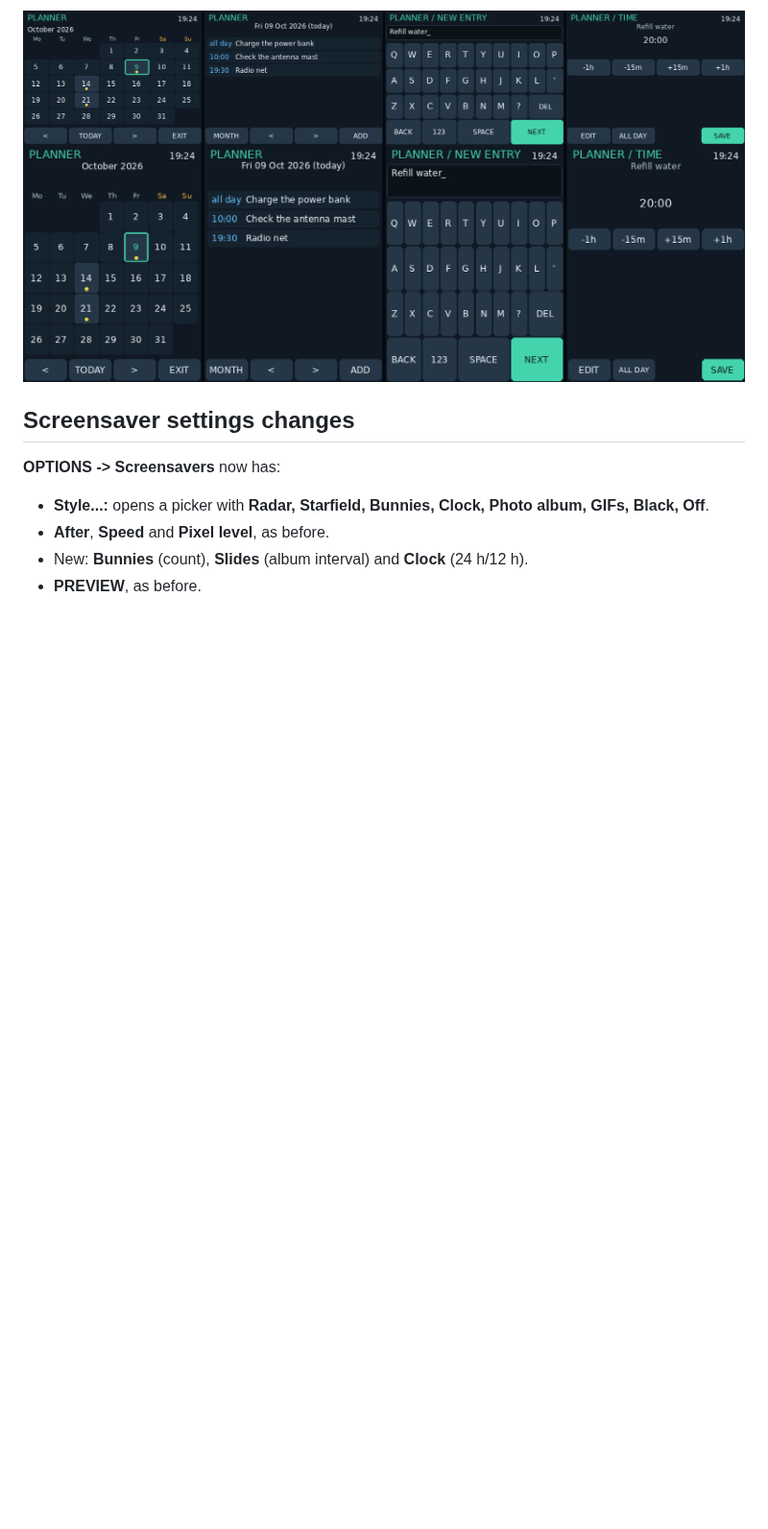
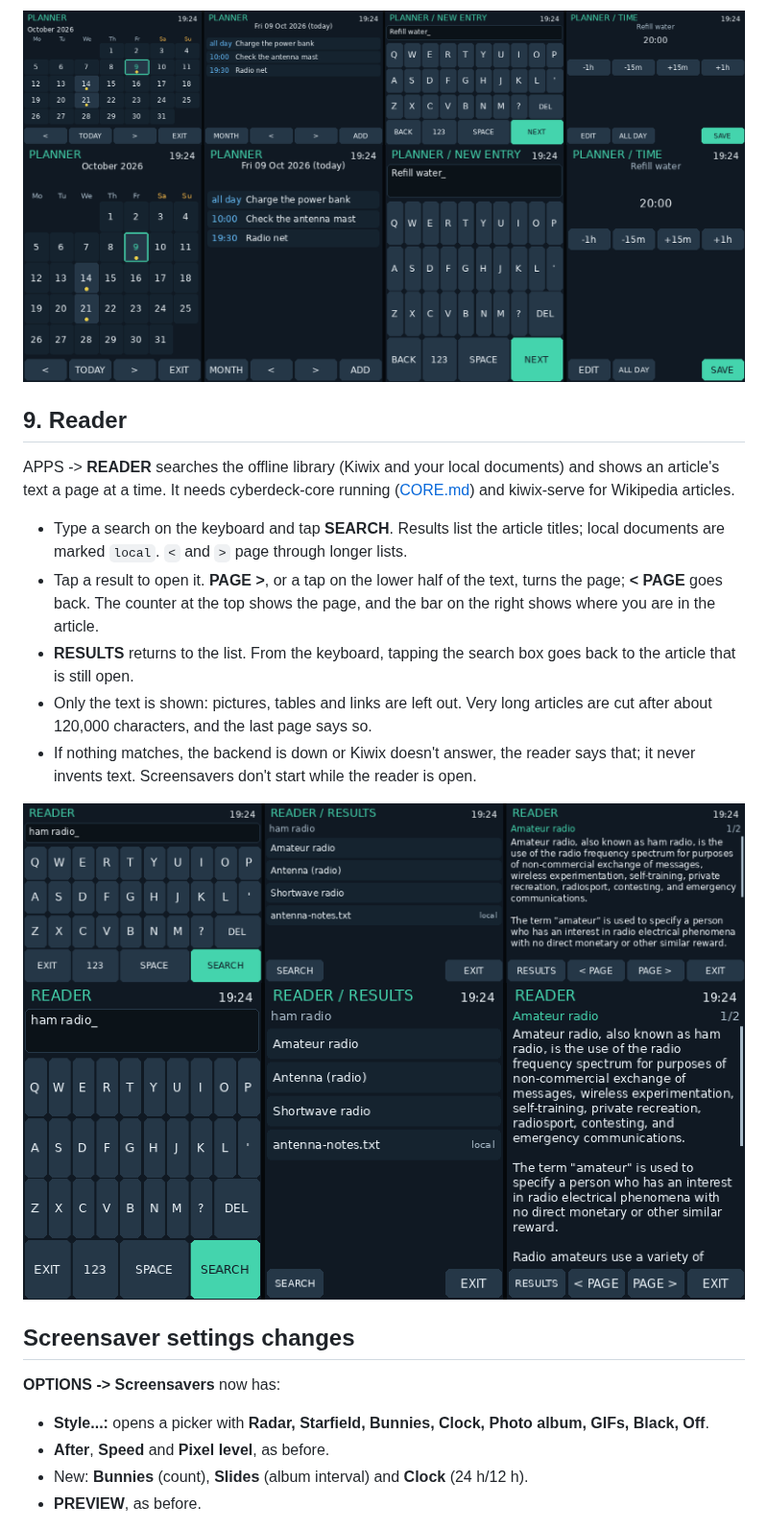
Before and after one commit to elijahjtan1/cyberdeck, a Markdown page: docs/APPS-AND-SAVERS.md, the part around the change. Shown at 96% size. Rendered like a GitHub page; pictures changed too: docs/previews/reader-landscape-preview.png (added), docs/previews/reader-portrait-preview.png (added); blank space fills up the shorter version.

```diff
--- a/docs/APPS-AND-SAVERS.md
+++ b/docs/APPS-AND-SAVERS.md
@@ -168,6 +168,19 @@ APPS -> **PLANNER** is a month calendar with a list of entries for each day.
 ![Planner, landscape](previews/planner-landscape-preview.png)
 ![Planner, portrait](previews/planner-portrait-preview.png)
 
+## 9. Reader
+
+APPS -> **READER** searches the offline library (Kiwix and your local documents) and shows an article's text a page at a time. It needs cyberdeck-core running ([CORE.md](CORE.md)) and kiwix-serve for Wikipedia articles.
+
+- Type a search on the keyboard and tap **SEARCH**. Results list the article titles; local documents are marked `local`. `<` and `>` page through longer lists.
+- Tap a result to open it. **PAGE >**, or a tap on the lower half of the text, turns the page; **< PAGE** goes back. The counter at the top shows the page, and the bar on the right shows where you are in the article.
+- **RESULTS** returns to the list. From the keyboard, tapping the search box goes back to the article that is still open.
+- Only the text is shown: pictures, tables and links are left out. Very long articles are cut after about 120,000 characters, and the last page says so.
+- If nothing matches, the backend is down or Kiwix doesn't answer, the reader says that; it never invents text. Screensavers don't start while the reader is open.
+
+![Reader, landscape](previews/reader-landscape-preview.png)
+![Reader, portrait](previews/reader-portrait-preview.png)
+
 ## Screensaver settings changes
 
 **OPTIONS -> Screensavers** now has:
```
Also changed, not shown: README.md (+1 -1 lines), docs/LIBRARIAN.md (+8 -0 lines), docs/previews/apps-savers-preview.png, docs/previews/portrait-preview.png, 7 other files.
